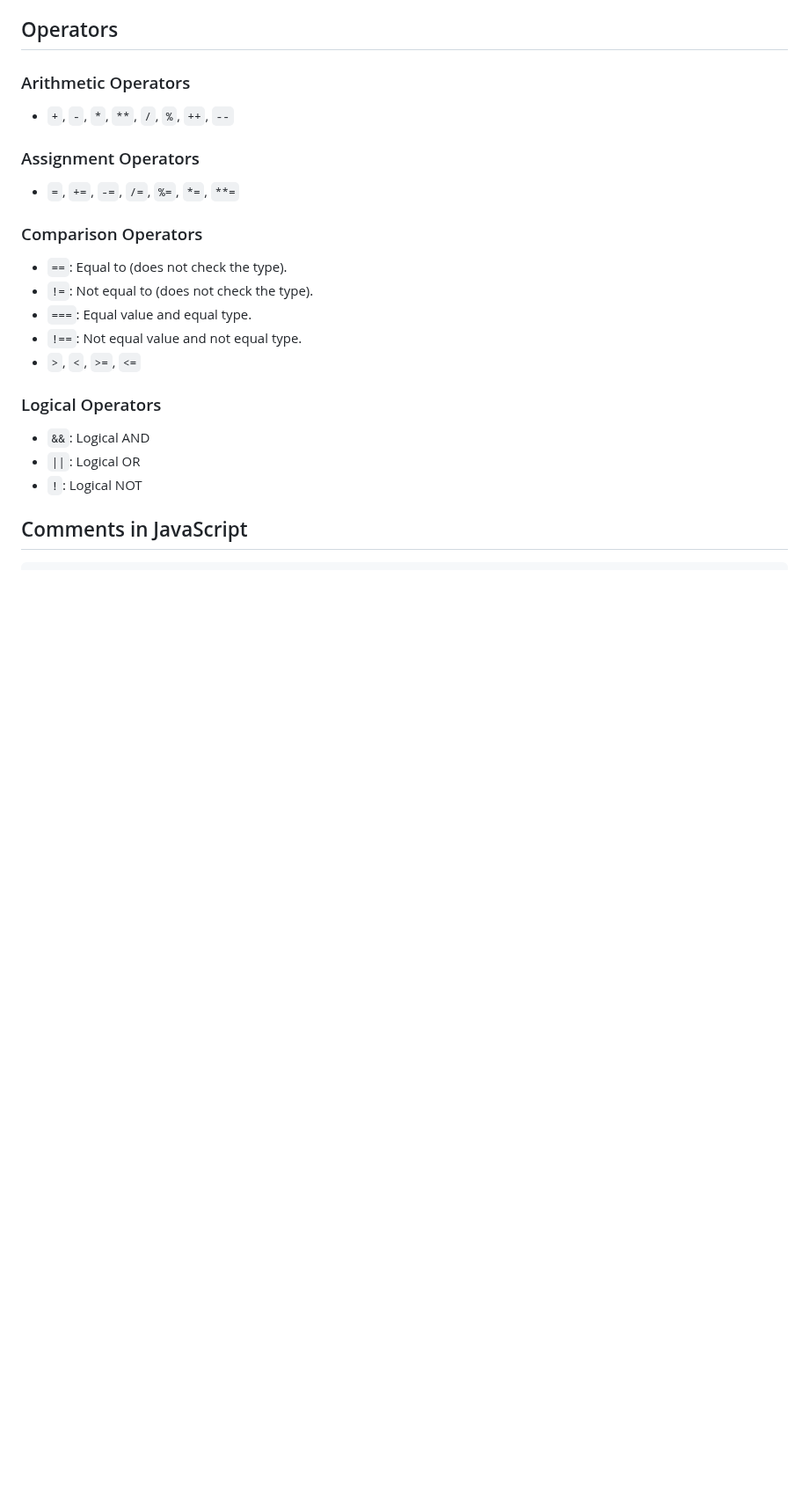
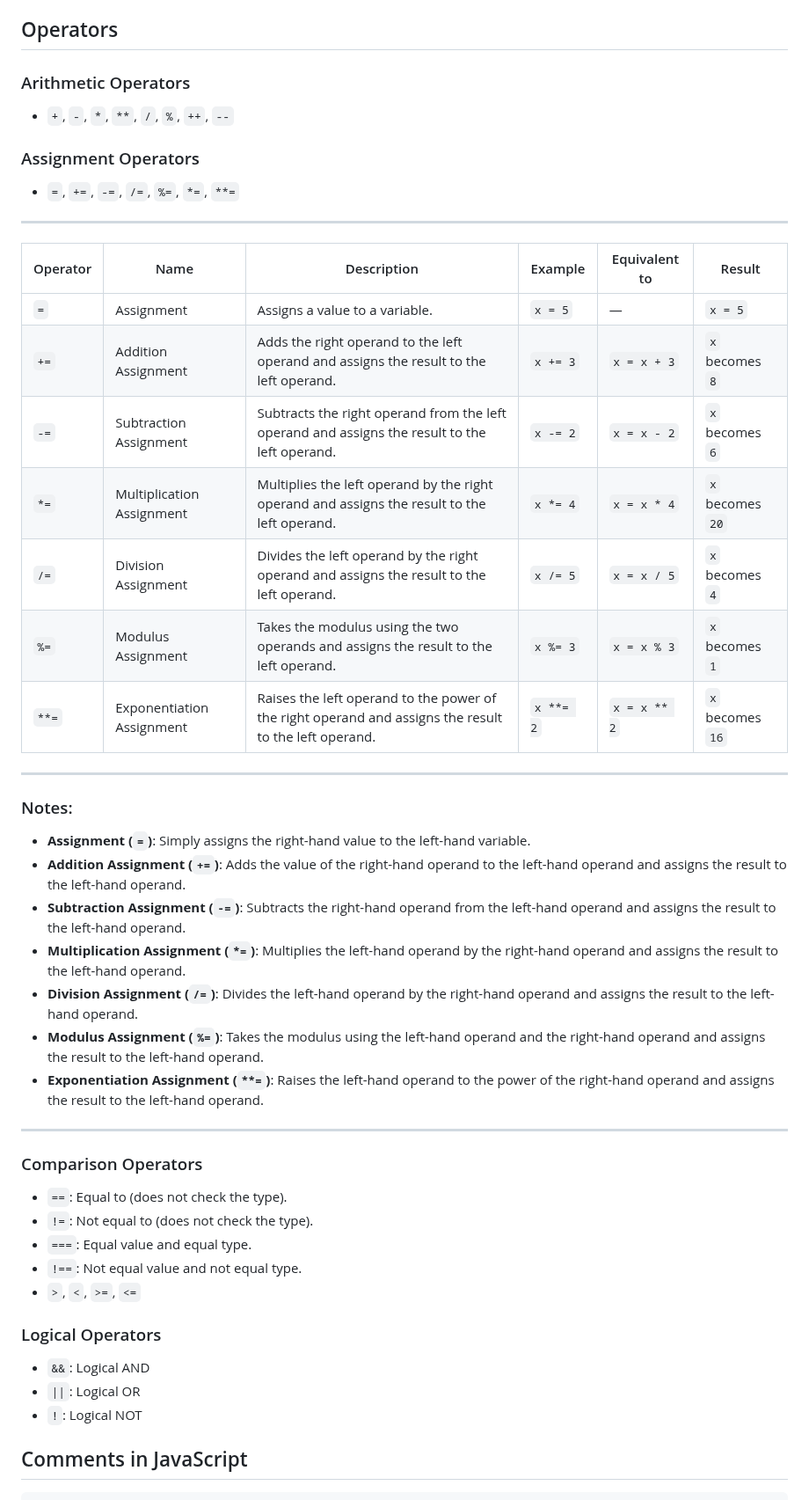
Before and after one commit to sanskaarz/LearnJS, a Markdown page: README.md, the part around the change. Shown at 88% size. Rendered like a GitHub page; blank space fills up the shorter version.

Commit message:
description of assignment operator added

```diff
--- a/README.md
+++ b/README.md
@@ -69,6 +69,31 @@ Objects in JavaScript are similar to dictionaries in Python (key-value pairs).
 ### Assignment Operators
 - `=`, `+=`, `-=`, `/=`, `%=`, `*=`, `**=`
 
+---
+
+| Operator | Name                        | Description                                                                 | Example                 | Equivalent to           | Result                  |
+|----------|-----------------------------|-----------------------------------------------------------------------------|-------------------------|-------------------------|-------------------------|
+| `=`      | Assignment                  | Assigns a value to a variable.                                              | `x = 5`                 | —                       | `x = 5`                 |
+| `+=`     | Addition Assignment         | Adds the right operand to the left operand and assigns the result to the left operand. | `x += 3`                | `x = x + 3`             | `x` becomes `8`         |
+| `-=`     | Subtraction Assignment      | Subtracts the right operand from the left operand and assigns the result to the left operand. | `x -= 2`                | `x = x - 2`             | `x` becomes `6`         |
+| `*=`     | Multiplication Assignment   | Multiplies the left operand by the right operand and assigns the result to the left operand. | `x *= 4`                | `x = x * 4`             | `x` becomes `20`        |
+| `/=`     | Division Assignment         | Divides the left operand by the right operand and assigns the result to the left operand. | `x /= 5`                | `x = x / 5`             | `x` becomes `4`         |
+| `%=`     | Modulus Assignment          | Takes the modulus using the two operands and assigns the result to the left operand. | `x %= 3`                | `x = x % 3`             | `x` becomes `1`         |
+| `**=`    | Exponentiation Assignment   | Raises the left operand to the power of the right operand and assigns the result to the left operand. | `x **= 2`               | `x = x ** 2`            | `x` becomes `16`        |
+
+---
+
+### Notes:
+
+- **Assignment (`=`)**: Simply assigns the right-hand value to the left-hand variable.
+- **Addition Assignment (`+=`)**: Adds the value of the right-hand operand to the left-hand operand and assigns the result to the left-hand operand.
+- **Subtraction Assignment (`-=`)**: Subtracts the right-hand operand from the left-hand operand and assigns the result to the left-hand operand.
+- **Multiplication Assignment (`*=`)**: Multiplies the left-hand operand by the right-hand operand and assigns the result to the left-hand operand.
+- **Division Assignment (`/=`)**: Divides the left-hand operand by the right-hand operand and assigns the result to the left-hand operand.
+- **Modulus Assignment (`%=`)**: Takes the modulus using the left-hand operand and the right-hand operand and assigns the result to the left-hand operand.
+- **Exponentiation Assignment (`**=`)**: Raises the left-hand operand to the power of the right-hand operand and assigns the result to the left-hand operand.
+
+---
 ### Comparison Operators
 - `==`: Equal to (does not check the type).
 - `!=`: Not equal to (does not check the type).
```
